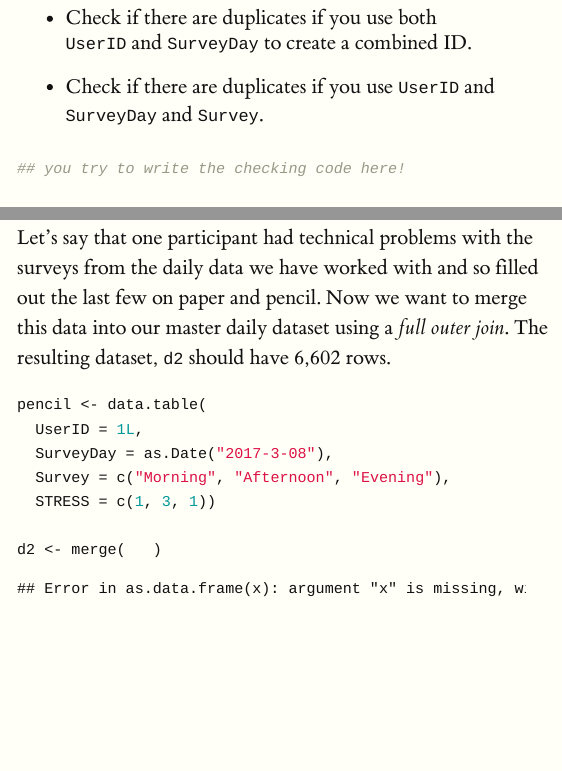
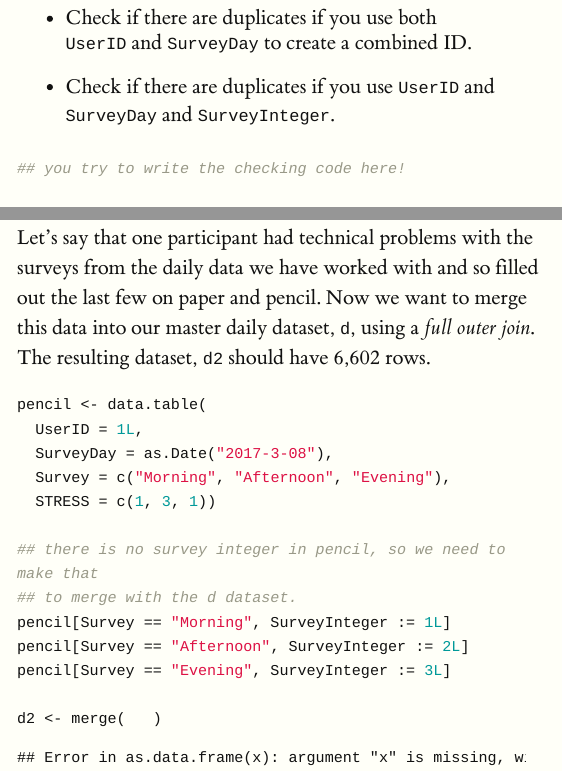
Before and after one commit to JWiley/MonashHonoursStatistics, an R Markdown document (WorkData.rmd): the page in a window 1100 px wide, from 13730 px down, and a second part further down, joined at a grey line. The pictures show the output file WorkData.html that the author committed with the source, opened offline; long lines of code are wrapped.

Commit message:
fixed a typo in the merging you try it
also expanded slightly the bonus merging example at the end

````diff
--- a/WorkData.rmd
+++ b/WorkData.rmd
@@ -1080,7 +1080,7 @@ Using our daily data:
 - Check if there are duplicates if you use both `UserID` and
   `SurveyDay` to create a combined ID.
 - Check if there are duplicates if you use `UserID` and `SurveyDay`
-  and `Survey`.
+  and `SurveyInteger`.
 
 ```{r trychecking}
 
@@ -1396,7 +1396,7 @@ merge(surveys, acti,
 Let's say that one participant had technical problems with the surveys
 from the daily data we have worked with and so filled out the last few
 on paper and pencil. Now we want to merge this data into our master
-daily dataset using a *full outer join*.
+daily dataset, `d`, using a *full outer join*.
 The resulting dataset, `d2` should have 6,602 rows.
 
 ```{r trymerging2, error=TRUE}
@@ -1407,6 +1407,12 @@ pencil <- data.table(
   Survey = c("Morning", "Afternoon", "Evening"),
   STRESS = c(1, 3, 1))
 
+## there is no survey integer in pencil, so we need to make that
+## to merge with the d dataset.
+pencil[Survey == "Morning", SurveyInteger := 1L]
+pencil[Survey == "Afternoon", SurveyInteger := 2L]
+pencil[Survey == "Evening", SurveyInteger := 3L]
+
 d2 <- merge(   )
 
 ```
````
Also changed, not shown: WorkData.html.
